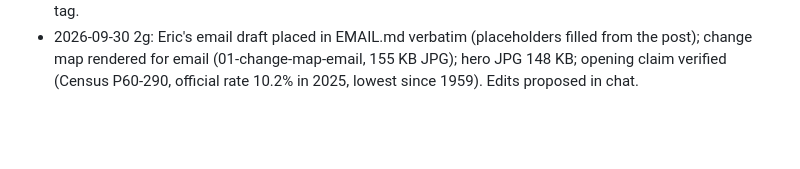
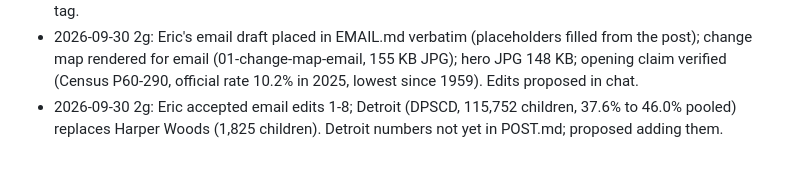
Before and after one commit to Data4ThePeople/ChildPovertyDistrict, a Markdown page: STATUS.md, the part around the change. Drawn GitHub-style; blank space fills up the shorter version.

Commit message:
children-poverty-viz: email edits 1-8, Detroit in the ending
Co-Authored-By: Claude Opus 5.5 (1M context) <noreply@anthropic.com>

```diff
--- a/STATUS.md
+++ b/STATUS.md
@@ -57,3 +57,4 @@ None.
 - 2026-09-30 2f: SAIPE definition verified against Census sources; Eric accepted precision edits 1-3 in 'Read this first' (threshold depends on family size and number of children; 'The Census Bureau's 2024 line'; CPS labeled). Draft re-pushed.
 - 2026-09-30 Step 2f confirmed by Eric. Open before publishing in Prismic: set author and the Visualization tag.
 - 2026-09-30 2g: Eric's email draft placed in EMAIL.md verbatim (placeholders filled from the post); change map rendered for email (01-change-map-email, 155 KB JPG); hero JPG 148 KB; opening claim verified (Census P60-290, official rate 10.2% in 2025, lowest since 1959). Edits proposed in chat.
+- 2026-09-30 2g: Eric accepted email edits 1-8; Detroit (DPSCD, 115,752 children, 37.6% to 46.0% pooled) replaces Harper Woods (1,825 children). Detroit numbers not yet in POST.md; proposed adding them.
```
Also changed, not shown: posts/children-poverty-viz/EMAIL.md (+6 -6 lines).
